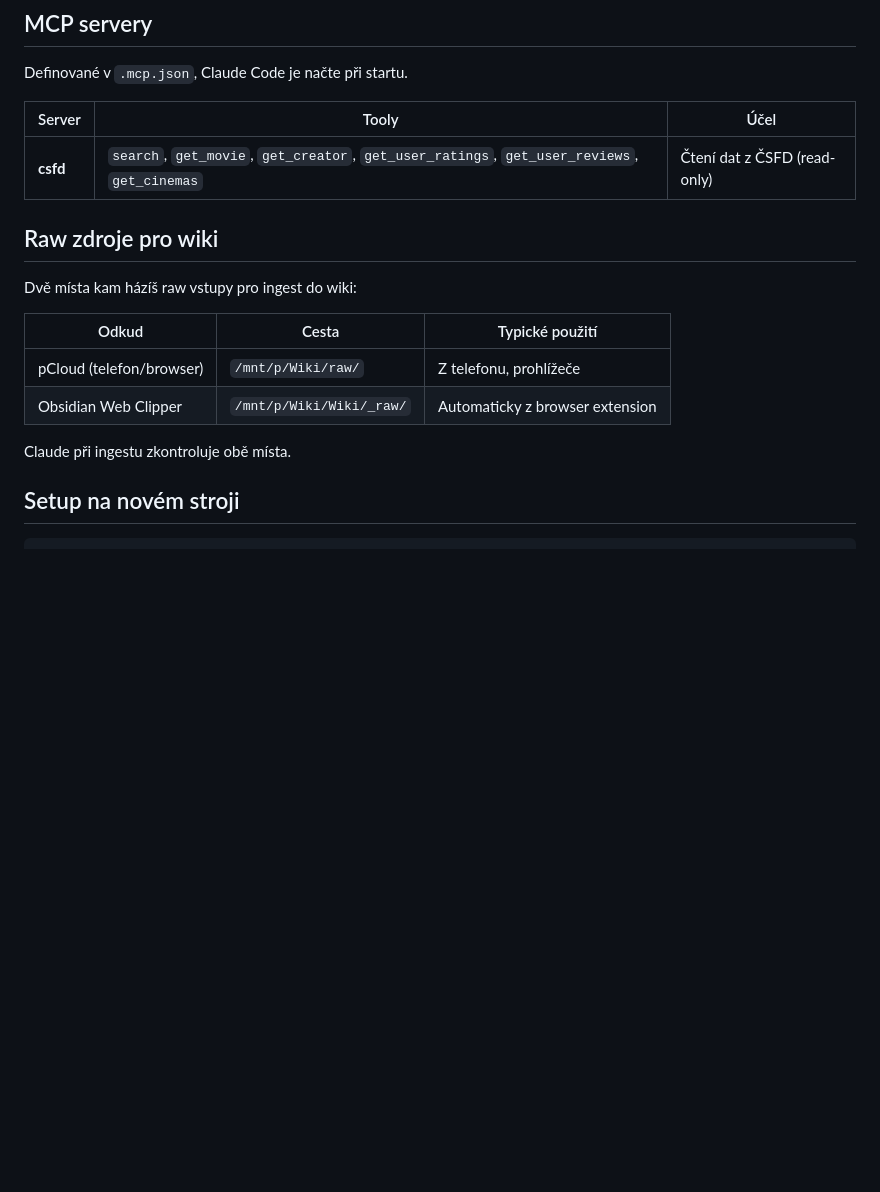
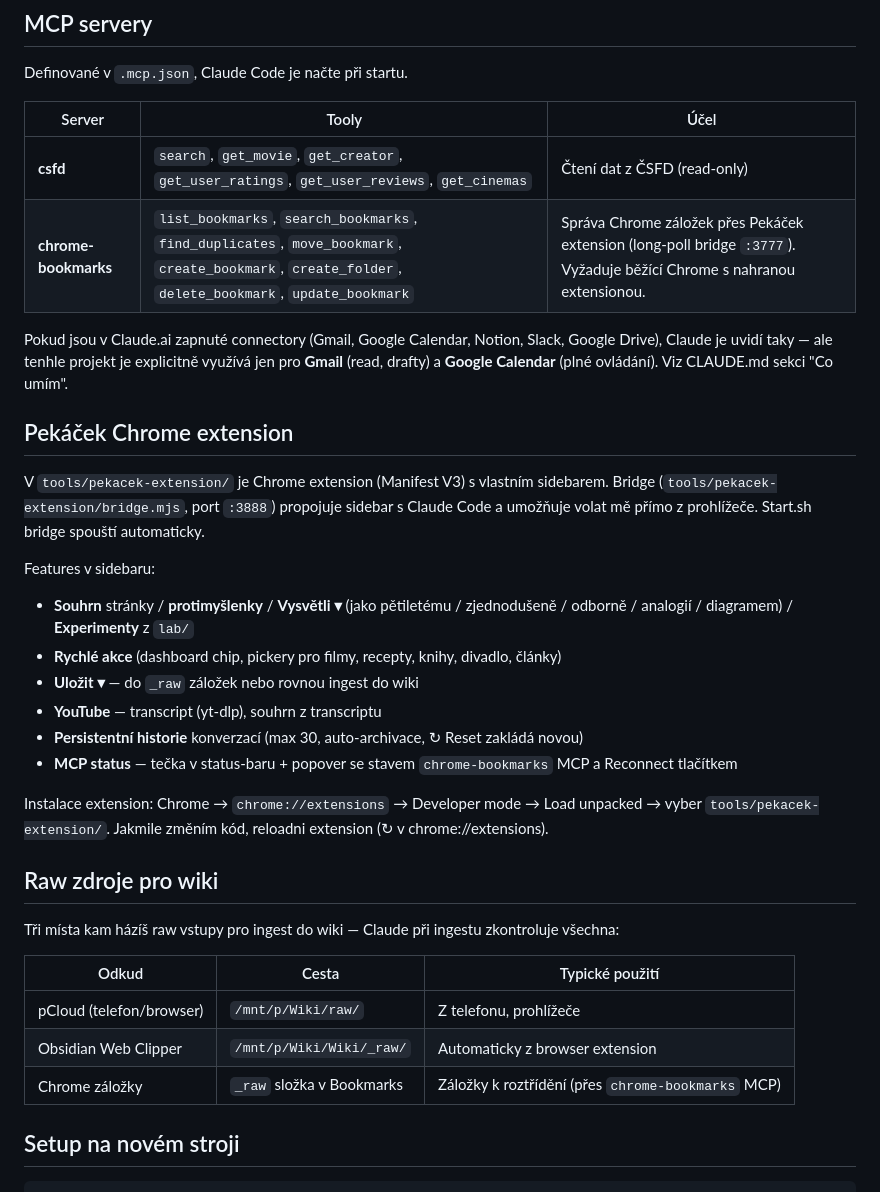
Before and after one commit to oldrichpospisilik/pka, a Markdown page: README.md, the part around the change. Drawn GitHub-style; blank space fills up the shorter version.

```diff
--- a/README.md
+++ b/README.md
@@ -104,17 +104,33 @@ Definované v `.mcp.json`, Claude Code je načte při startu.
 | Server | Tooly | Účel |
 |---|---|---|
 | **csfd** | `search`, `get_movie`, `get_creator`, `get_user_ratings`, `get_user_reviews`, `get_cinemas` | Čtení dat z ČSFD (read-only) |
+| **chrome-bookmarks** | `list_bookmarks`, `search_bookmarks`, `find_duplicates`, `move_bookmark`, `create_bookmark`, `create_folder`, `delete_bookmark`, `update_bookmark` | Správa Chrome záložek přes Pekáček extension (long-poll bridge `:3777`). Vyžaduje běžící Chrome s nahranou extensionou. |
+
+Pokud jsou v Claude.ai zapnuté connectory (Gmail, Google Calendar, Notion, Slack, Google Drive), Claude je uvidí taky — ale tenhle projekt je explicitně využívá jen pro **Gmail** (read, drafty) a **Google Calendar** (plné ovládání). Viz CLAUDE.md sekci "Co umím".
+
+## Pekáček Chrome extension
+
+V `tools/pekacek-extension/` je Chrome extension (Manifest V3) s vlastním sidebarem. Bridge (`tools/pekacek-extension/bridge.mjs`, port `:3888`) propojuje sidebar s Claude Code a umožňuje volat mě přímo z prohlížeče. Start.sh bridge spouští automaticky.
+
+Features v sidebaru:
+- **Souhrn** stránky / **protimyšlenky** / **Vysvětli ▾** (jako pětiletému / zjednodušeně / odborně / analogií / diagramem) / **Experimenty** z `lab/`
+- **Rychlé akce** (dashboard chip, pickery pro filmy, recepty, knihy, divadlo, články)
+- **Uložit ▾** — do `_raw` záložek nebo rovnou ingest do wiki
+- **YouTube** — transcript (yt-dlp), souhrn z transcriptu
+- **Persistentní historie** konverzací (max 30, auto-archivace, ↻ Reset zakládá novou)
+- **MCP status** — tečka v status-baru + popover se stavem `chrome-bookmarks` MCP a Reconnect tlačítkem
+
+Instalace extension: Chrome → `chrome://extensions` → Developer mode → Load unpacked → vyber `tools/pekacek-extension/`. Jakmile změním kód, reloadni extension (↻ v chrome://extensions).
 
 ## Raw zdroje pro wiki
 
-Dvě místa kam házíš raw vstupy pro ingest do wiki:
+Tři místa kam házíš raw vstupy pro ingest do wiki — Claude při ingestu zkontroluje všechna:
 
 | Odkud | Cesta | Typické použití |
 |---|---|---|
 | pCloud (telefon/browser) | `/mnt/p/Wiki/raw/` | Z telefonu, prohlížeče |
 | Obsidian Web Clipper | `/mnt/p/Wiki/Wiki/_raw/` | Automaticky z browser extension |
-
-Claude při ingestu zkontroluje obě místa.
+| Chrome záložky | `_raw` složka v Bookmarks | Záložky k roztřídění (přes `chrome-bookmarks` MCP) |
 
 ## Setup na novém stroji
 
```
Also changed, not shown: CLAUDE.md (+29 -2 lines).
